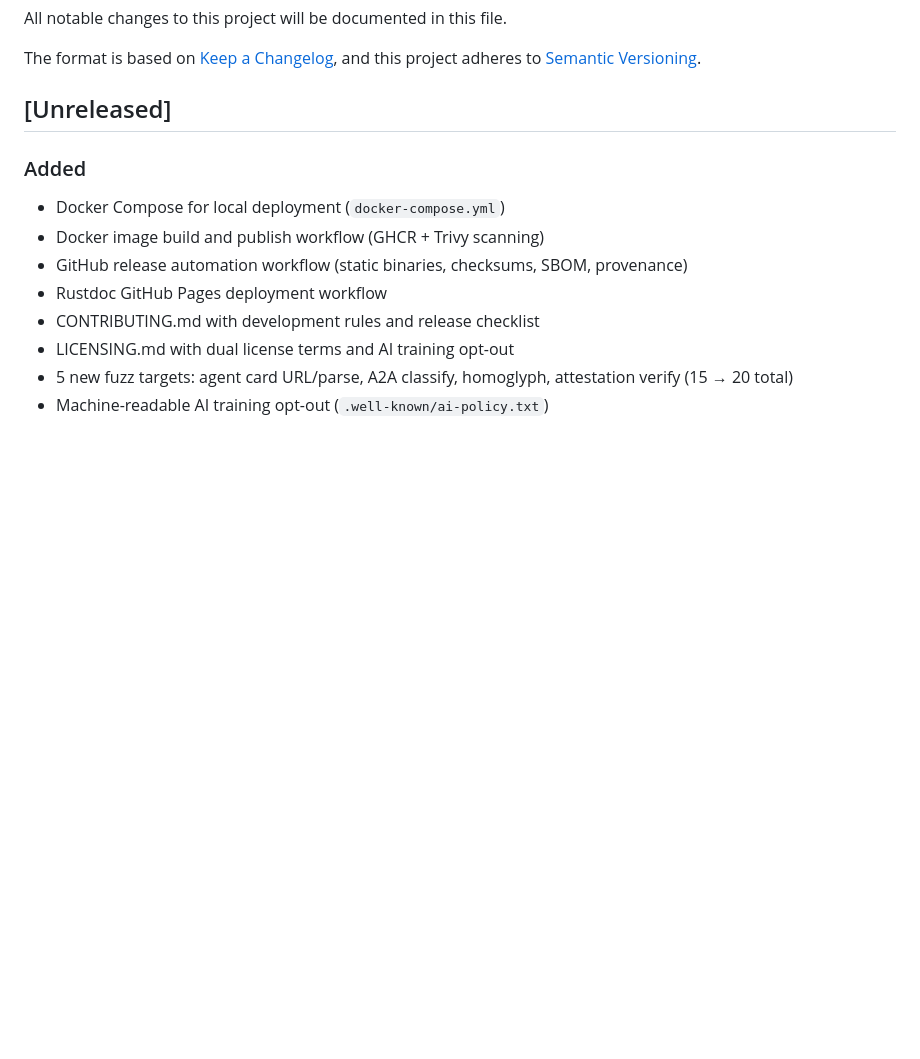
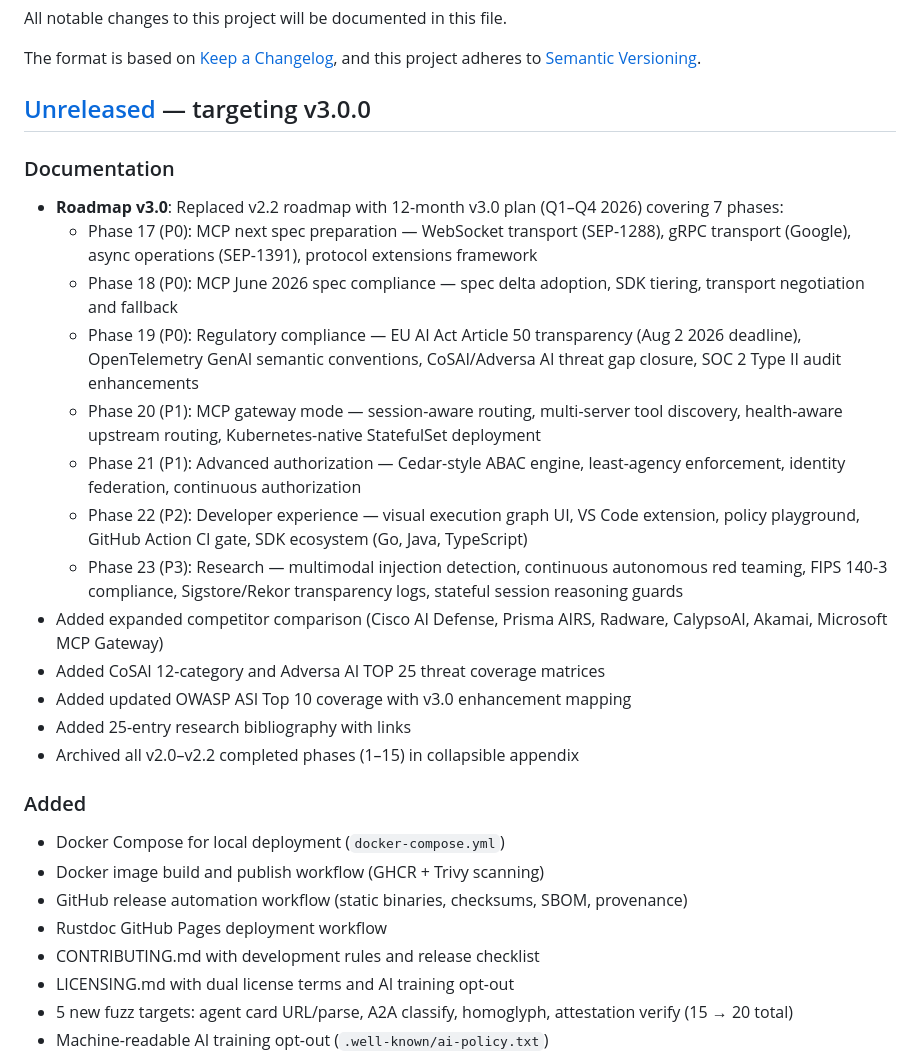
Before and after one commit to vellaveto/vellaveto, a Markdown page: CHANGELOG.md, the part around one of its changes. GitHub-like rendering; blank space fills up the shorter version.

Commit message:
docs(changelog): add v3.0 roadmap entry to Unreleased section
Add Documentation subsection with v3.0 roadmap summary covering
all 7 planned phases (17–23), competitor/threat coverage matrices,
and research bibliography. Update comparison links.

Co-Authored-By: Claude Opus 4.6 <noreply@anthropic.com>

```diff
--- a/CHANGELOG.md
+++ b/CHANGELOG.md
@@ -5,7 +5,23 @@ All notable changes to this project will be documented in this file.
 The format is based on [Keep a Changelog](https://keepachangelog.com/en/1.1.0/),
 and this project adheres to [Semantic Versioning](https://semver.org/spec/v2.0.0.html).
 
-## [Unreleased]
+## [Unreleased] — targeting v3.0.0
+
+### Documentation
+
+- **Roadmap v3.0**: Replaced v2.2 roadmap with 12-month v3.0 plan (Q1–Q4 2026) covering 7 phases:
+  - Phase 17 (P0): MCP next spec preparation — WebSocket transport (SEP-1288), gRPC transport (Google), async operations (SEP-1391), protocol extensions framework
+  - Phase 18 (P0): MCP June 2026 spec compliance — spec delta adoption, SDK tiering, transport negotiation and fallback
+  - Phase 19 (P0): Regulatory compliance — EU AI Act Article 50 transparency (Aug 2 2026 deadline), OpenTelemetry GenAI semantic conventions, CoSAI/Adversa AI threat gap closure, SOC 2 Type II audit enhancements
+  - Phase 20 (P1): MCP gateway mode — session-aware routing, multi-server tool discovery, health-aware upstream routing, Kubernetes-native StatefulSet deployment
+  - Phase 21 (P1): Advanced authorization — Cedar-style ABAC engine, least-agency enforcement, identity federation, continuous authorization
+  - Phase 22 (P2): Developer experience — visual execution graph UI, VS Code extension, policy playground, GitHub Action CI gate, SDK ecosystem (Go, Java, TypeScript)
+  - Phase 23 (P3): Research — multimodal injection detection, continuous autonomous red teaming, FIPS 140-3 compliance, Sigstore/Rekor transparency logs, stateful session reasoning guards
+- Added expanded competitor comparison (Cisco AI Defense, Prisma AIRS, Radware, CalypsoAI, Akamai, Microsoft MCP Gateway)
+- Added CoSAI 12-category and Adversa AI TOP 25 threat coverage matrices
+- Added updated OWASP ASI Top 10 coverage with v3.0 enhancement mapping
+- Added 25-entry research bibliography with links
+- Archived all v2.0–v2.2 completed phases (1–15) in collapsible appendix
 
 ### Added
 
```
Also changed, not shown: other parts of CHANGELOG.md (+1 -0 lines).
